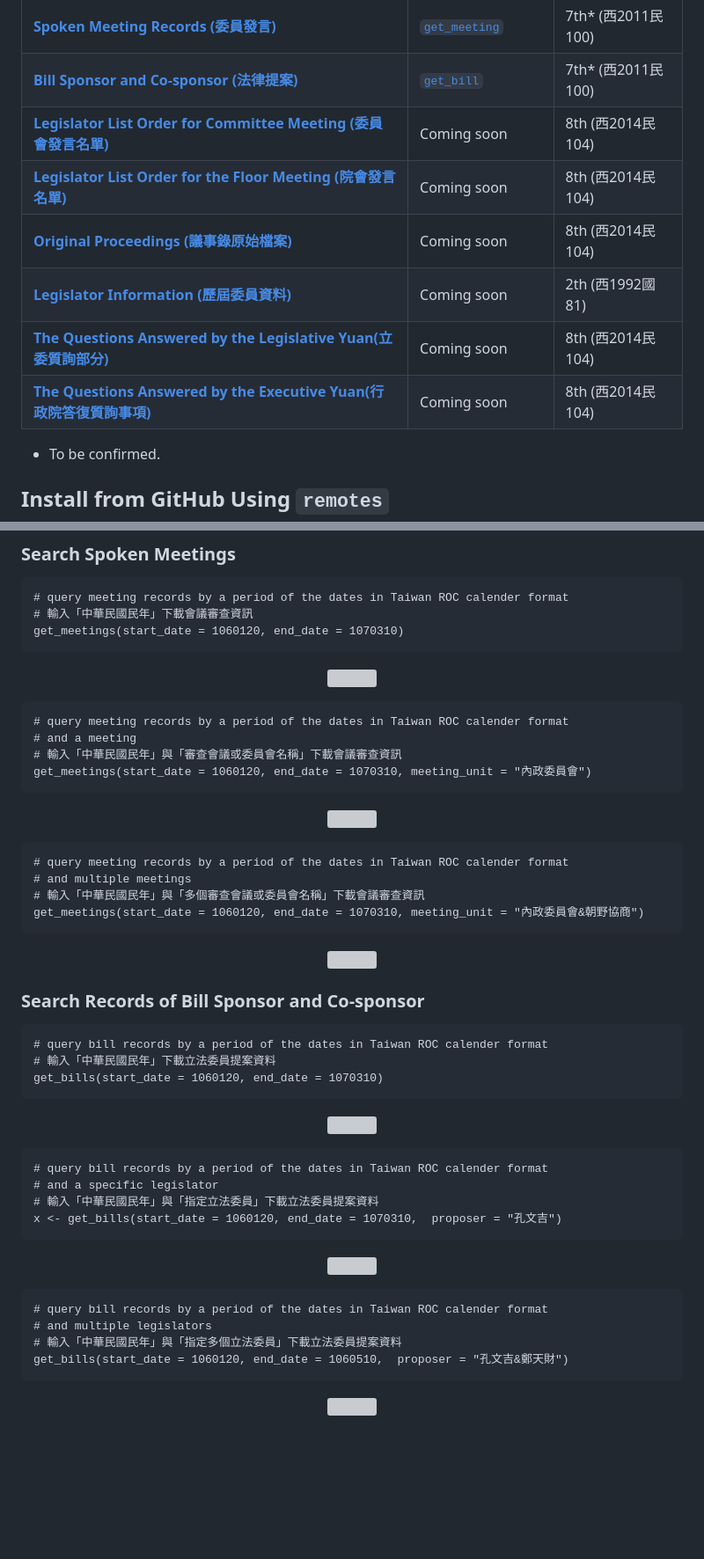
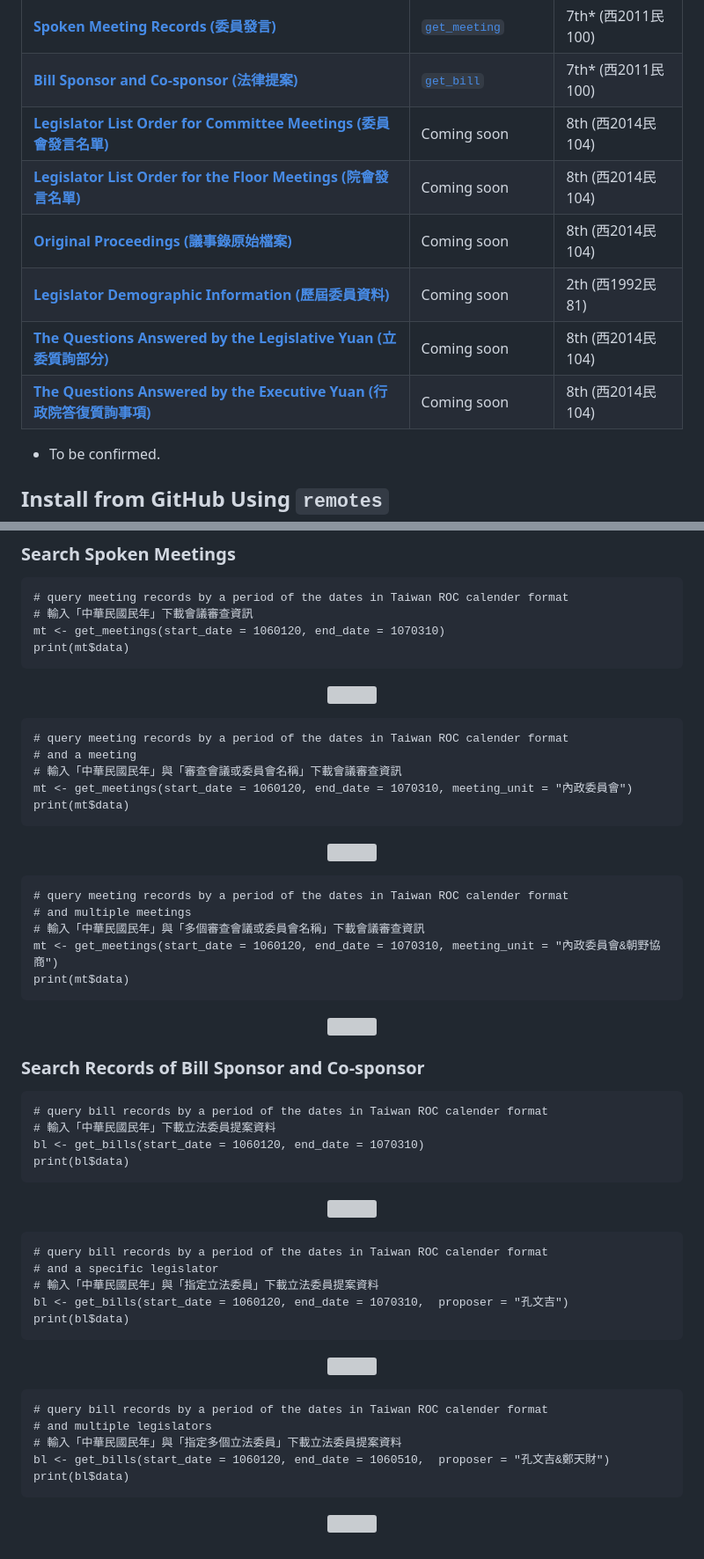
Before and after one commit to davidycliao/legisTaiwan, a Markdown page: README.md, 2 parts joined by grey strips. Shown at 88% size. Drawn GitHub-style; blank space fills up the shorter version; grey boxes are pictures that could not be loaded.

````diff
--- a/README.md
+++ b/README.md
@@ -20,12 +20,12 @@
 | --------------------------------------------------------------------------------------------------------------- | ------------------------------ | --------------------------- |
 |[**Spoken Meeting Records (委員發言)**](https://www.ly.gov.tw/Pages/List.aspx?nodeid=154)                        | [`get_meeting`]()              |  7th* (西2011民100)         |
 |[**Bill Sponsor and Co-sponsor (法律提案)**](https://www.ly.gov.tw/Pages/List.aspx?nodeid=154)                   | [`get_bill`]()                 |  7th* (西2011民100)         |
-|[**Legislator List Order for Committee Meeting (委員會發言名單)**](https://data.ly.gov.tw/getds.action?id=223)   | Coming soon                    |  8th  (西2014民104)         |
-|[**Legislator List Order for the Floor Meeting (院會發言名單)**](https://data.ly.gov.tw/getds.action?id=221)     | Coming soon                    |  8th  (西2014民104)         |
-|[**Original Proceedings  (議事錄原始檔案)**](https://data.ly.gov.tw/getds.action?id=45)                          | Coming soon                    |  8th  (西2014民104)         |
-|[**Legislator Information (歷屆委員資料)**](https://data.ly.gov.tw/getds.action?id=16)                           | Coming soon                    |  2th  (西1992國81)          |
-|[**The Questions Answered by the Legislative Yuan(立委質詢部分)**](https://data.ly.gov.tw/getds.action?id=6)     | Coming soon                    |  8th  (西2014民104)         |
-|[**The Questions Answered by the Executive Yuan(行政院答復質詢事項)**](https://data.ly.gov.tw/getds.action?id=1) | Coming soon                    |  8th  (西2014民104)         |
+|[**Legislator List Order for Committee Meetings (委員會發言名單)**](https://data.ly.gov.tw/getds.action?id=223)   | Coming soon                    |  8th  (西2014民104)         |
+|[**Legislator List Order for the Floor Meetings (院會發言名單)**](https://data.ly.gov.tw/getds.action?id=221)     | Coming soon                    |  8th  (西2014民104)         |
+|[**Original Proceedings  (議事錄原始檔案)**](https://data.ly.gov.tw/getds.action?id=45)                           | Coming soon                    |  8th  (西2014民104)         |
+|[**Legislator Demographic Information (歷屆委員資料)**](https://data.ly.gov.tw/getds.action?id=16)                | Coming soon                    |  2th  (西1992民81)          |
+|[**The Questions Answered by the Legislative Yuan (立委質詢部分)**](https://data.ly.gov.tw/getds.action?id=6)     | Coming soon                    |  8th  (西2014民104)         |
+|[**The Questions Answered by the Executive Yuan (行政院答復質詢事項)**](https://data.ly.gov.tw/getds.action?id=1) | Coming soon                    |  8th  (西2014民104)         |
 
 * To be confirmed.
 
@@ -46,7 +46,8 @@ library(legisTaiwan)
 ```
 # query meeting records by a period of the dates in Taiwan ROC calender format
 # 輸入「中華民國民年」下載會議審查資訊
-get_meetings(start_date = 1060120, end_date = 1070310)
+mt <- get_meetings(start_date = 1060120, end_date = 1070310)
+print(mt$data)
 ```
 <p align="center">
   <img width="950" height="280" src="https://raw.githack.com/davidycliao/figures/master/1.png" >
@@ -56,7 +57,8 @@ get_meetings(start_date = 1060120, end_date = 1070310)
 # query meeting records by a period of the dates in Taiwan ROC calender format
 # and a meeting
 # 輸入「中華民國民年」與「審查會議或委員會名稱」下載會議審查資訊
-get_meetings(start_date = 1060120, end_date = 1070310, meeting_unit = "內政委員會")
+mt <- get_meetings(start_date = 1060120, end_date = 1070310, meeting_unit = "內政委員會")
+print(mt$data)
 ```
 <p align="center">
   <img width="950" height="280" src="https://raw.githack.com/davidycliao/figures/master/2.png" >
@@ -66,7 +68,8 @@ get_meetings(start_date = 1060120, end_date = 1070310, meeting_unit = "內政委
 # query meeting records by a period of the dates in Taiwan ROC calender format
 # and multiple meetings
 # 輸入「中華民國民年」與「多個審查會議或委員會名稱」下載會議審查資訊
-get_meetings(start_date = 1060120, end_date = 1070310, meeting_unit = "內政委員會&朝野協商")
+mt <- get_meetings(start_date = 1060120, end_date = 1070310, meeting_unit = "內政委員會&朝野協商")
+print(mt$data)
 ```
 <p align="center">
   <img width="950" height="280" src="https://raw.githack.com/davidycliao/figures/master/3.png" >
@@ -77,7 +80,8 @@ get_meetings(start_date = 1060120, end_date = 1070310, meeting_unit = "內政委
 ```
 # query bill records by a period of the dates in Taiwan ROC calender format
 # 輸入「中華民國民年」下載立法委員提案資料
-get_bills(start_date = 1060120, end_date = 1070310)
+bl <- get_bills(start_date = 1060120, end_date = 1070310)
+print(bl$data)
 ```
 <p align="center">
   <img width="950" height="280" src="https://raw.githack.com/davidycliao/figures/master/4.png" >
@@ -87,7 +91,8 @@ get_bills(start_date = 1060120, end_date = 1070310)
 # query bill records by a period of the dates in Taiwan ROC calender format
 # and a specific legislator
 # 輸入「中華民國民年」與「指定立法委員」下載立法委員提案資料
-x <- get_bills(start_date = 1060120, end_date = 1070310,  proposer = "孔文吉")
+bl <- get_bills(start_date = 1060120, end_date = 1070310,  proposer = "孔文吉")
+print(bl$data)
 ```
 <p align="center">
   <img width="950" height="280" src="https://raw.githack.com/davidycliao/figures/master/5.png" >
@@ -97,7 +102,8 @@ x <- get_bills(start_date = 1060120, end_date = 1070310,  proposer = "孔文吉"
 # query bill records by a period of the dates in Taiwan ROC calender format
 # and multiple legislators
 # 輸入「中華民國民年」與「指定多個立法委員」下載立法委員提案資料
-get_bills(start_date = 1060120, end_date = 1060510,  proposer = "孔文吉&鄭天財")
+bl <- get_bills(start_date = 1060120, end_date = 1060510,  proposer = "孔文吉&鄭天財")
+print(bl$data)
 ```
 <p align="center">
   <img width="950" height="260" src="https://raw.githack.com/davidycliao/figures/master/6.png" >
````
